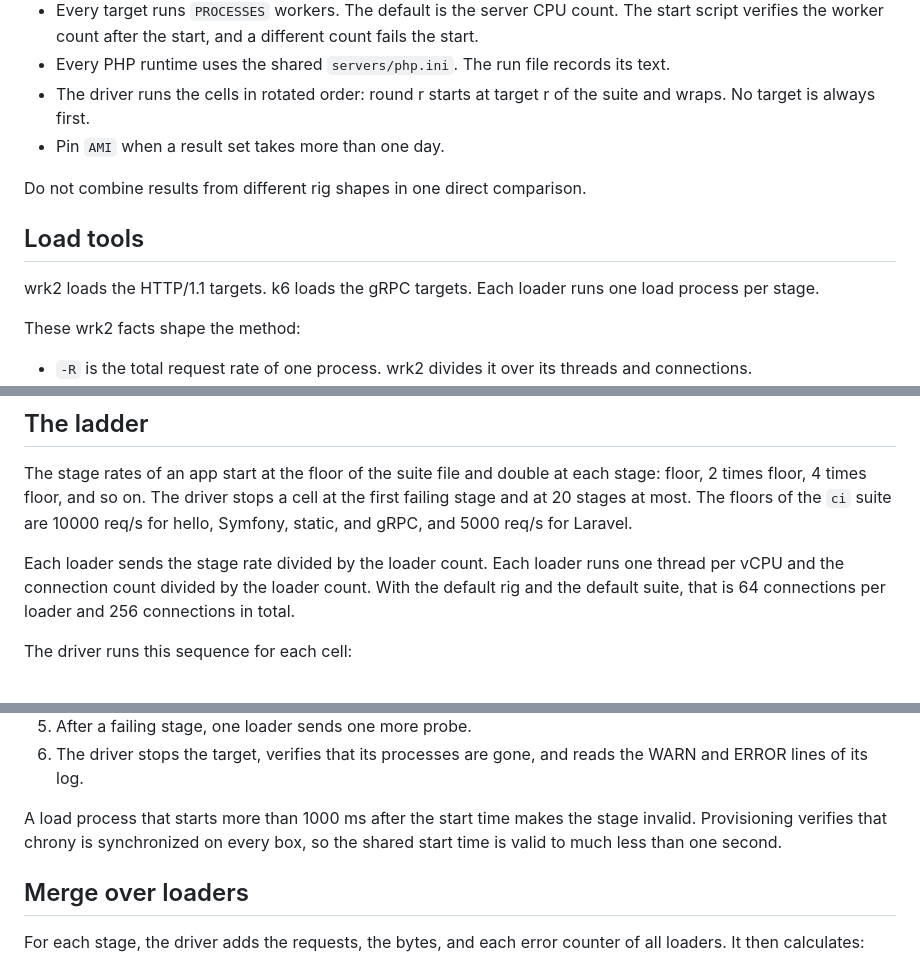
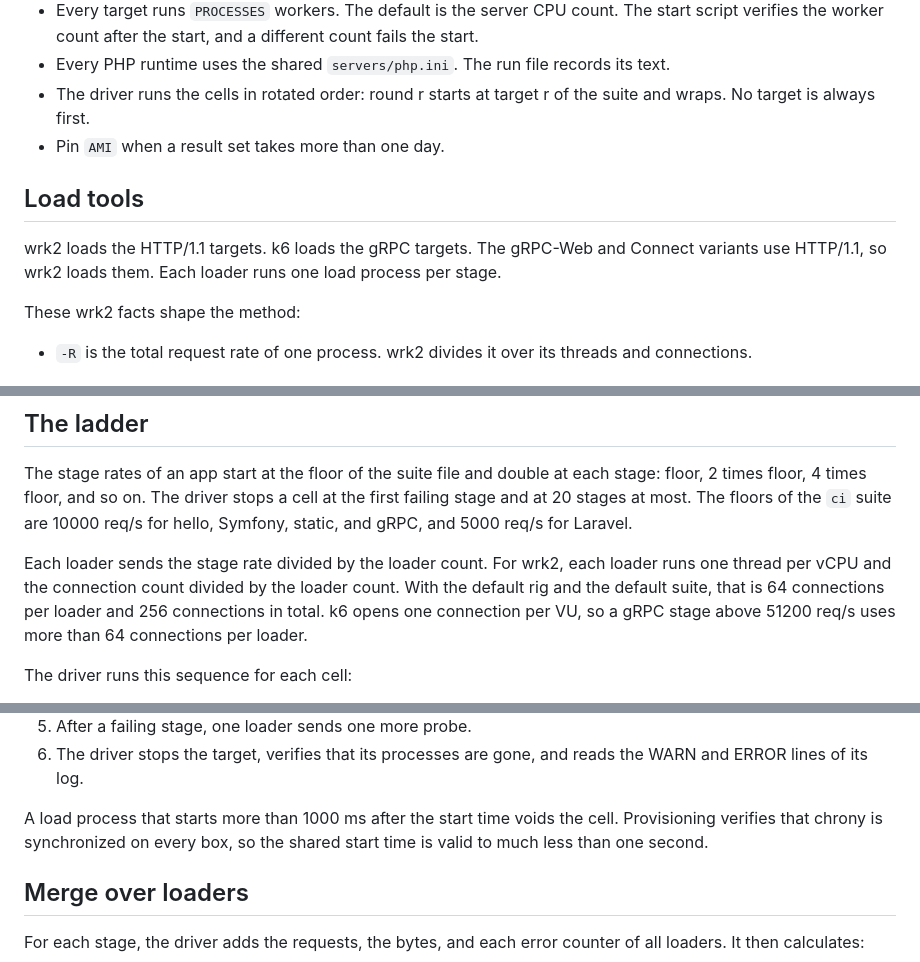
Before and after one commit to rapira-rs/benchmarks, a Markdown page: METHOD.md, 3 parts joined by grey strips. Rendered like a GitHub page.

```diff
--- a/METHOD.md
+++ b/METHOD.md
@@ -20,11 +20,9 @@ This document defines how the rig measures a target, which numbers it reports, w
 - The driver runs the cells in rotated order: round r starts at target r of the suite and wraps. No target is always first.
 - Pin `AMI` when a result set takes more than one day.
 
-Do not combine results from different rig shapes in one direct comparison.
-
 ## Load tools
 
-wrk2 loads the HTTP/1.1 targets. k6 loads the gRPC targets. Each loader runs one load process per stage.
+wrk2 loads the HTTP/1.1 targets. k6 loads the gRPC targets. The gRPC-Web and Connect variants use HTTP/1.1, so wrk2 loads them. Each loader runs one load process per stage.
 
 These wrk2 facts shape the method:
 
@@ -46,7 +44,7 @@ These k6 facts shape the method:
 
 The stage rates of an app start at the floor of the suite file and double at each stage: floor, 2 times floor, 4 times floor, and so on. The driver stops a cell at the first failing stage and at 20 stages at most. The floors of the `ci` suite are 10000 req/s for hello, Symfony, static, and gRPC, and 5000 req/s for Laravel.
 
-Each loader sends the stage rate divided by the loader count. Each loader runs one thread per vCPU and the connection count divided by the loader count. With the default rig and the default suite, that is 64 connections per loader and 256 connections in total.
+Each loader sends the stage rate divided by the loader count. For wrk2, each loader runs one thread per vCPU and the connection count divided by the loader count. With the default rig and the default suite, that is 64 connections per loader and 256 connections in total. k6 opens one connection per VU, so a gRPC stage above 51200 req/s uses more than 64 connections per loader.
 
 The driver runs this sequence for each cell:
 
@@ -57,7 +55,7 @@ The driver runs this sequence for each cell:
 5. After a failing stage, one loader sends one more probe.
 6. The driver stops the target, verifies that its processes are gone, and reads the WARN and ERROR lines of its log.
 
-A load process that starts more than 1000 ms after the start time makes the stage invalid. Provisioning verifies that chrony is synchronized on every box, so the shared start time is valid to much less than one second.
+A load process that starts more than 1000 ms after the start time voids the cell. Provisioning verifies that chrony is synchronized on every box, so the shared start time is valid to much less than one second.
 
 ## Merge over loaders
 
```
Also changed, not shown: other parts of METHOD.md (+1 -1 lines), NOTES.md (+1 -1 lines), README.md (+9 -4 lines).
